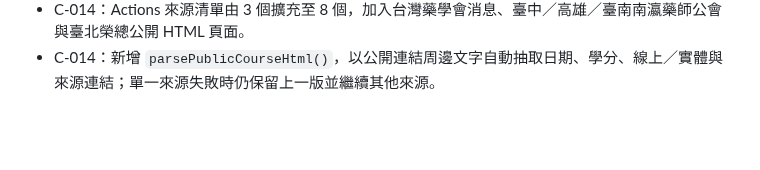
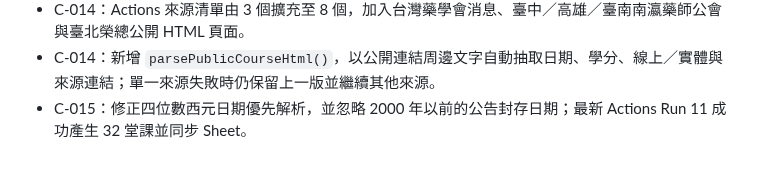
Before and after one commit to LCCtaiwan/pharmacist-dashboard, a Markdown page: docs/develog.md, the part around the change. GitHub-like rendering; blank space fills up the shorter version.

Commit message:
docs: record successful 32-course sync

```diff
--- a/docs/develog.md
+++ b/docs/develog.md
@@ -105,3 +105,4 @@ GAS 排程或 GitHub Actions → 擷取來源 → 正規化／關鍵字分類
 - C-013 Pages：GitHub Pages 發布來源由 `main / (root)` 切換為 GitHub Actions；手動部署 Run 11 成功，正式頁面實測顯示 15 堂課。
 - C-014：Actions 來源清單由 3 個擴充至 8 個，加入台灣藥學會消息、臺中／高雄／臺南南瀛藥師公會與臺北榮總公開 HTML 頁面。
 - C-014：新增 `parsePublicCourseHtml()`，以公開連結周邊文字自動抽取日期、學分、線上／實體與來源連結；單一來源失敗時仍保留上一版並繼續其他來源。
+- C-015：修正四位數西元日期優先解析，並忽略 2000 年以前的公告封存日期；最新 Actions Run 11 成功產生 32 堂課並同步 Sheet。
```
